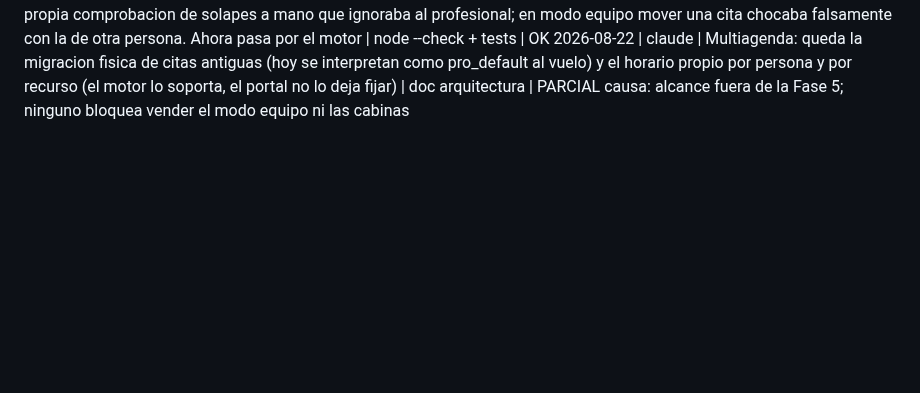
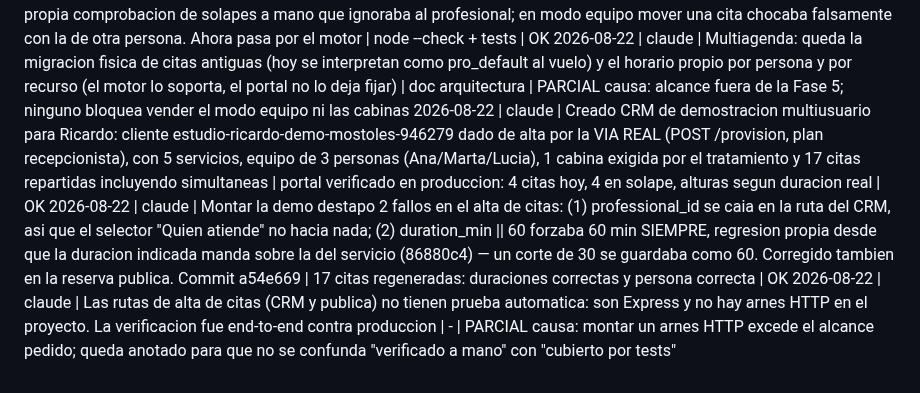
Before and after one commit to Rickyman42/nexux-pro, a Markdown page: progress/REGISTRO.md, the part around the change. GitHub-like rendering; blank space fills up the shorter version.

Commit message:
docs: registro del CRM de demostracion y dos fallos en el alta de citas

```diff
--- a/progress/REGISTRO.md
+++ b/progress/REGISTRO.md
@@ -77,3 +77,7 @@ La evidencia completa va además a ~/nexus-brain/quality-ledger.md. Aquí solo e
 2026-08-22 | claude | Cabo suelto de la Fase 2 corregido: la ruta de editar cita tenia su propia comprobacion de solapes a mano que ignoraba al profesional; en modo equipo mover una cita chocaba falsamente con la de otra persona. Ahora pasa por el motor | node --check + tests | OK
 2026-08-22 | claude | Multiagenda: queda la migracion fisica de citas antiguas (hoy se interpretan como pro_default al vuelo) y el horario propio por persona y por recurso (el motor lo soporta, el portal no lo deja fijar) | doc arquitectura | PARCIAL
   causa: alcance fuera de la Fase 5; ninguno bloquea vender el modo equipo ni las cabinas
+2026-08-22 | claude | Creado CRM de demostracion multiusuario para Ricardo: cliente estudio-ricardo-demo-mostoles-946279 dado de alta por la VIA REAL (POST /provision, plan recepcionista), con 5 servicios, equipo de 3 personas (Ana/Marta/Lucia), 1 cabina exigida por el tratamiento y 17 citas repartidas incluyendo simultaneas | portal verificado en produccion: 4 citas hoy, 4 en solape, alturas segun duracion real | OK
+2026-08-22 | claude | Montar la demo destapo 2 fallos en el alta de citas: (1) professional_id se caia en la ruta del CRM, asi que el selector "Quien atiende" no hacia nada; (2) duration_min || 60 forzaba 60 min SIEMPRE, regresion propia desde que la duracion indicada manda sobre la del servicio (86880c4) — un corte de 30 se guardaba como 60. Corregido tambien en la reserva publica. Commit a54e669 | 17 citas regeneradas: duraciones correctas y persona correcta | OK
+2026-08-22 | claude | Las rutas de alta de citas (CRM y publica) no tienen prueba automatica: son Express y no hay arnes HTTP en el proyecto. La verificacion fue end-to-end contra produccion | - | PARCIAL
+  causa: montar un arnes HTTP excede el alcance pedido; queda anotado para que no se confunda "verificado a mano" con "cubierto por tests"
```
